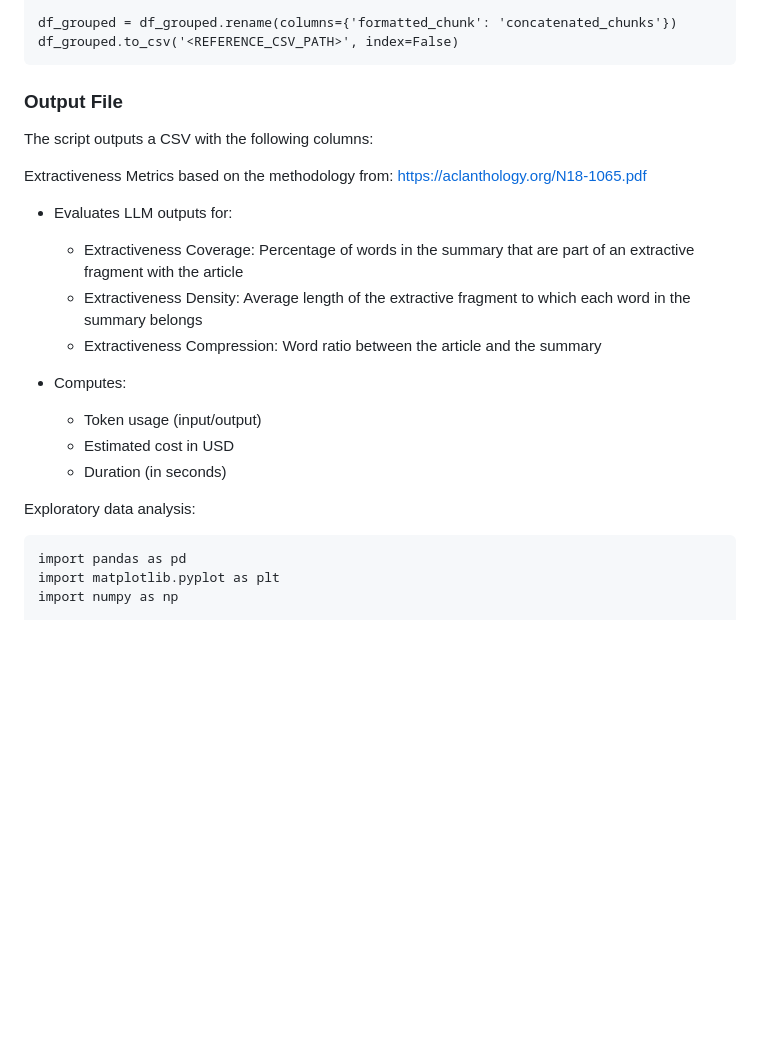
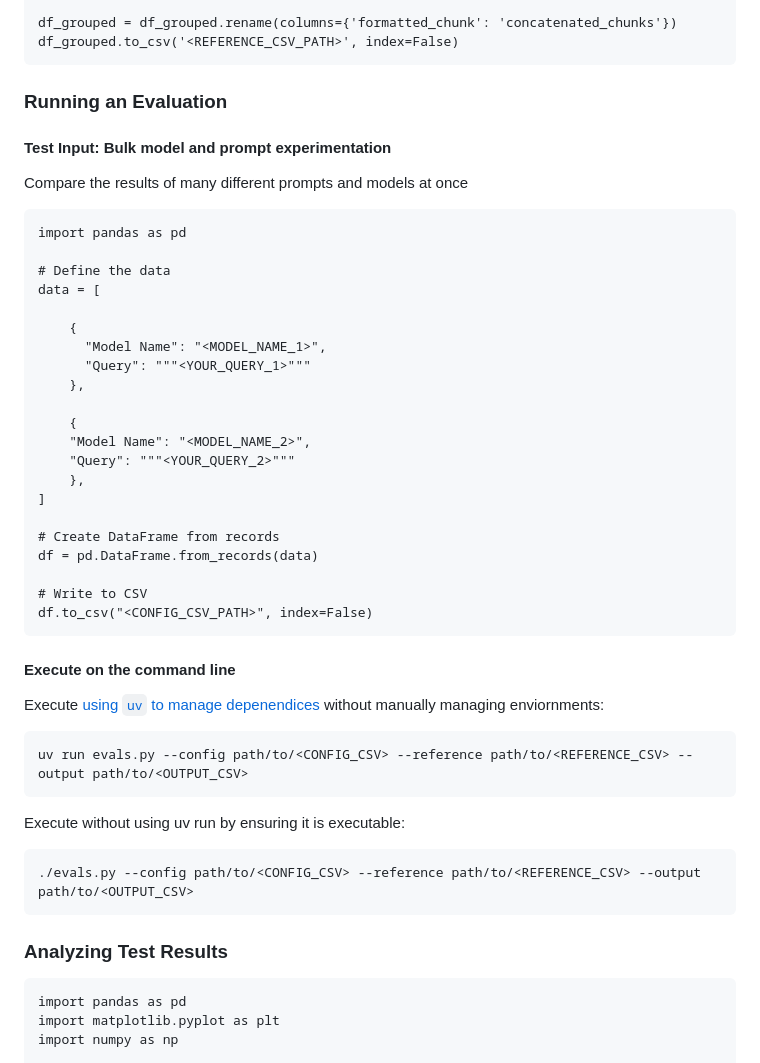
Before and after one commit to CodeForPhilly/balancer-main, a Markdown page: evaluation/README.md, the part around one of its changes. GitHub-like rendering; blank space fills up the shorter version.

````diff
--- a/evaluation/README.md
+++ b/evaluation/README.md
@@ -99,26 +66,54 @@ df_grouped = df_grouped.rename(columns={'formatted_chunk': 'concatenated_chunks'
 df_grouped.to_csv('<REFERENCE_CSV_PATH>', index=False)
 ```
 
-### Output File
 
-The script outputs a CSV with the following columns:
+### Running an Evaluation
 
-Extractiveness Metrics based on the methodology from: https://aclanthology.org/N18-1065.pdf
+#### Test Input: Bulk model and prompt experimentation
 
-* Evaluates LLM outputs for:
+Compare the results of many different prompts and models at once
 
-  * Extractiveness Coverage: Percentage of words in the summary that are part of an extractive fragment with the article
-  * Extractiveness Density: Average length of the extractive fragment to which each word in the summary belongs
-  * Extractiveness Compression: Word ratio between the article and the summary
+```
+import pandas as pd
 
-* Computes:
+# Define the data
+data = [
 
-  * Token usage (input/output)
-  * Estimated cost in USD
-  * Duration (in seconds)
+    {
+      "Model Name": "<MODEL_NAME_1>",
+      "Query": """<YOUR_QUERY_1>"""
+    },
+
+    {
+    "Model Name": "<MODEL_NAME_2>",
+    "Query": """<YOUR_QUERY_2>"""
+    },
+]
+
+# Create DataFrame from records
+df = pd.DataFrame.from_records(data)
+
+# Write to CSV
+df.to_csv("<CONFIG_CSV_PATH>", index=False)
+```
 
 
-Exploratory data analysis:
+#### Execute on the command line
+
+
+Execute [using `uv` to manage depenendices](https://docs.astral.sh/uv/guides/scripts/) without manually managing enviornments:
+
+```sh
+uv run evals.py --config path/to/<CONFIG_CSV> --reference path/to/<REFERENCE_CSV> --output path/to/<OUTPUT_CSV>
+```
+
+Execute without using uv run by ensuring it is executable:
+
+```sh
+./evals.py --config path/to/<CONFIG_CSV> --reference path/to/<REFERENCE_CSV> --output path/to/<OUTPUT_CSV>
+```
+
+### Analyzing Test Results
 
 ```
 import pandas as pd
````
Also changed, not shown: other parts of evaluation/README.md (+18 -53 lines).
